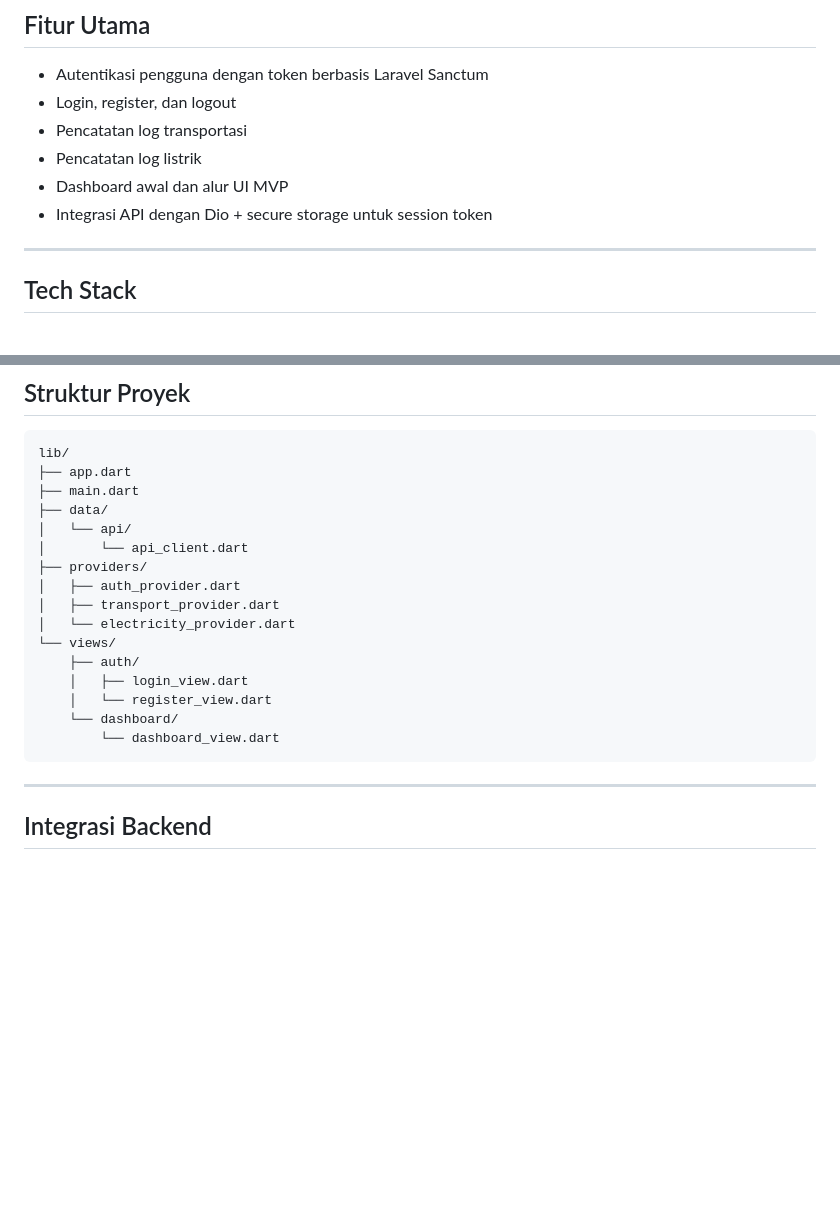
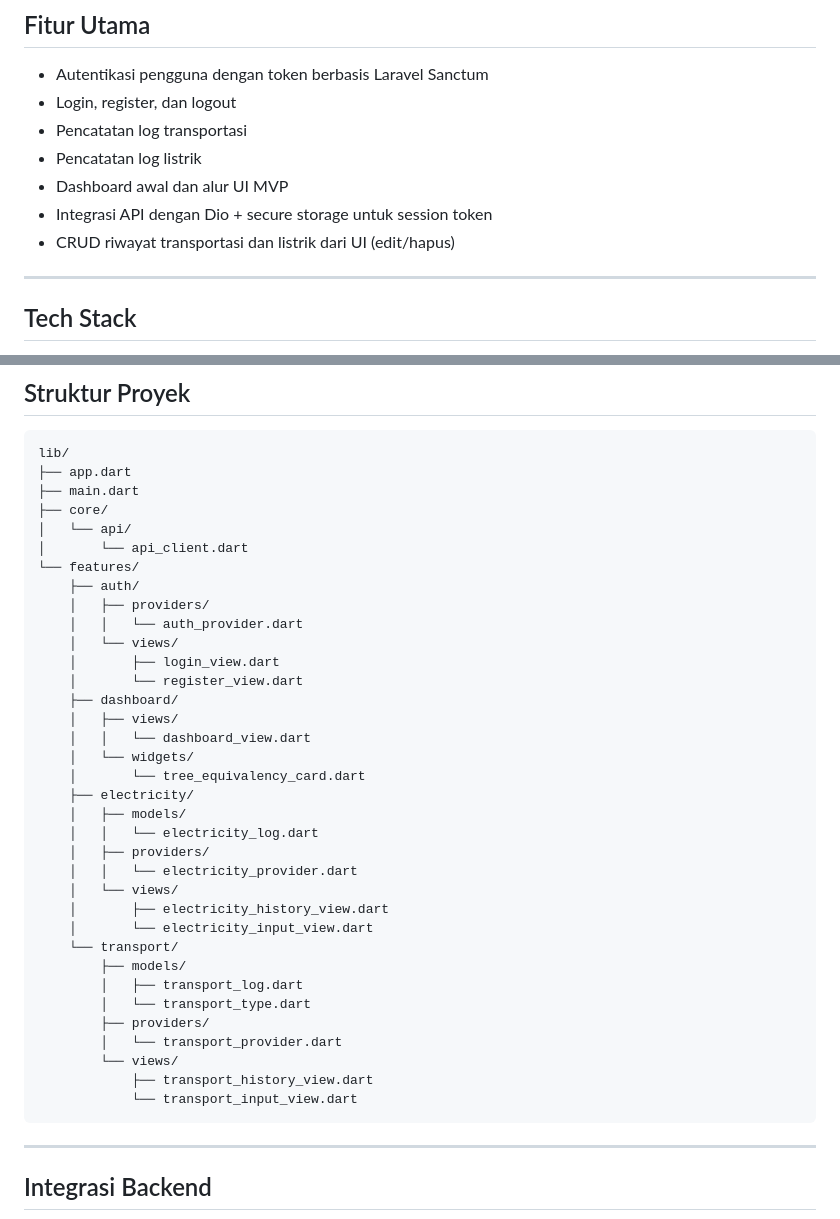
Before and after one commit to DimasVSuper/EcoTrack-Flutter, a Markdown page: README.md, 2 parts joined by grey strips. Rendered like a GitHub page; blank space fills up the shorter version.

Commit message:
feat: update documentation to reflect CRUD functionality for transport and electricity logs

````diff
--- a/README.md
+++ b/README.md
@@ -22,6 +22,7 @@ Aplikasi ini dikembangkan sebagai bagian frontend dari ekosistem EcoTrack yang m
 - Pencatatan log listrik
 - Dashboard awal dan alur UI MVP
 - Integrasi API dengan Dio + secure storage untuk session token
+- CRUD riwayat transportasi dan listrik dari UI (edit/hapus)
 
 ---
 
@@ -42,19 +43,38 @@ Aplikasi ini dikembangkan sebagai bagian frontend dari ekosistem EcoTrack yang m
 lib/
 ├── app.dart
 ├── main.dart
-├── data/
+├── core/
 │   └── api/
 │       └── api_client.dart
-├── providers/
-│   ├── auth_provider.dart
-│   ├── transport_provider.dart
-│   └── electricity_provider.dart
-└── views/
+└── features/
     ├── auth/
-    │   ├── login_view.dart
-    │   └── register_view.dart
-    └── dashboard/
-        └── dashboard_view.dart
+    │   ├── providers/
+    │   │   └── auth_provider.dart
+    │   └── views/
+    │       ├── login_view.dart
+    │       └── register_view.dart
+    ├── dashboard/
+    │   ├── views/
+    │   │   └── dashboard_view.dart
+    │   └── widgets/
+    │       └── tree_equivalency_card.dart
+    ├── electricity/
+    │   ├── models/
+    │   │   └── electricity_log.dart
+    │   ├── providers/
+    │   │   └── electricity_provider.dart
+    │   └── views/
+    │       ├── electricity_history_view.dart
+    │       └── electricity_input_view.dart
+    └── transport/
+        ├── models/
+        │   ├── transport_log.dart
+        │   └── transport_type.dart
+        ├── providers/
+        │   └── transport_provider.dart
+        └── views/
+            ├── transport_history_view.dart
+            └── transport_input_view.dart
 ```
 
 ---
````
Also changed, not shown: docs/API/API.md (+51 -17 lines), docs/MVP.md (+33 -12 lines).
